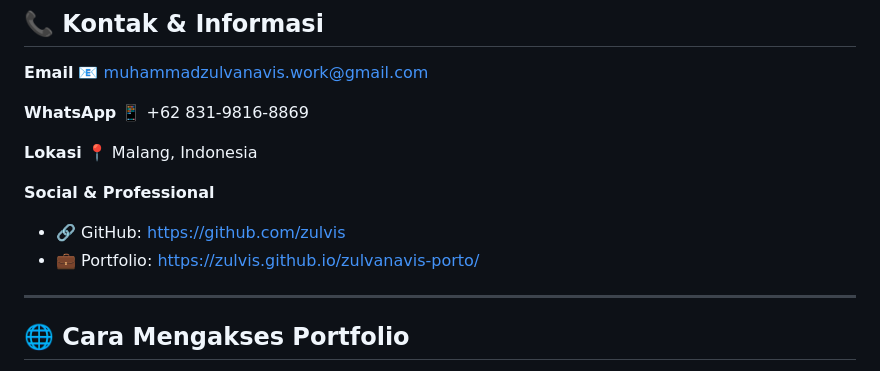
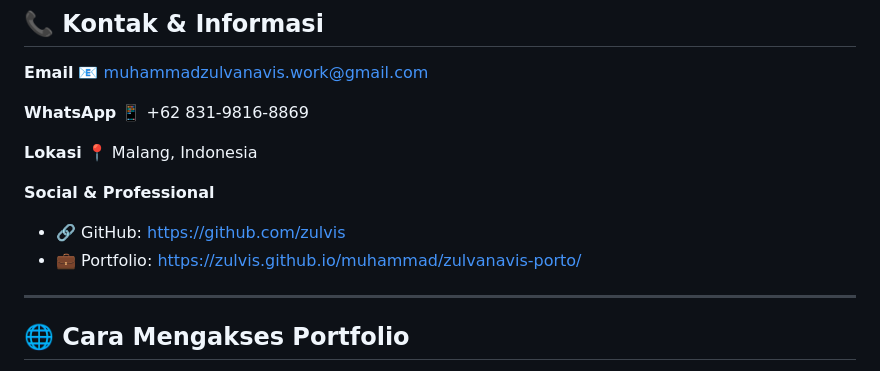
Before and after one commit to zulvis/muhammad, a Markdown page: README.md, the part around the change. Drawn GitHub-style.

Commit message:
Update portfolio link in README

```diff
--- a/README.md
+++ b/README.md
@@ -143,7 +143,7 @@ zulvanavis-porto/
 
 **Social & Professional**
 - 🔗 GitHub: https://github.com/zulvis
-- 💼 Portfolio: https://zulvis.github.io/zulvanavis-porto/
+- 💼 Portfolio: https://zulvis.github.io/muhammad/zulvanavis-porto/
 
 ---
 
```
